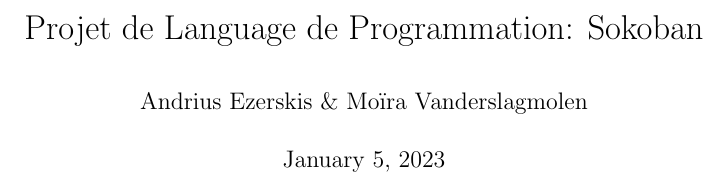
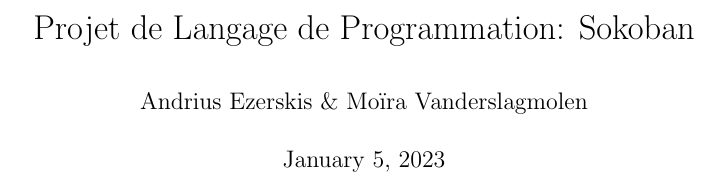
Before and after one commit to moiravs/Sokoban, a LaTeX document (Rapport/rapport-ldp.tex): part of page 1 of 5, cut so that both start at the same text. Compiled offline with pdfLaTeX.

Commit message:
bruh une lettre

```diff
--- a/Rapport/rapport-ldp.tex
+++ b/Rapport/rapport-ldp.tex
@@ -23,7 +23,7 @@
 
 
 \author{Andrius Ezerskis \& Moïra Vanderslagmolen}
-\title{Projet de Language de Programmation: Sokoban}
+\title{Projet de Langage de Programmation: Sokoban}
 
 \maketitle
 \end{titlepage}
```
Also changed, not shown: Rapport/rapport-ldp.pdf, 4 other files.
